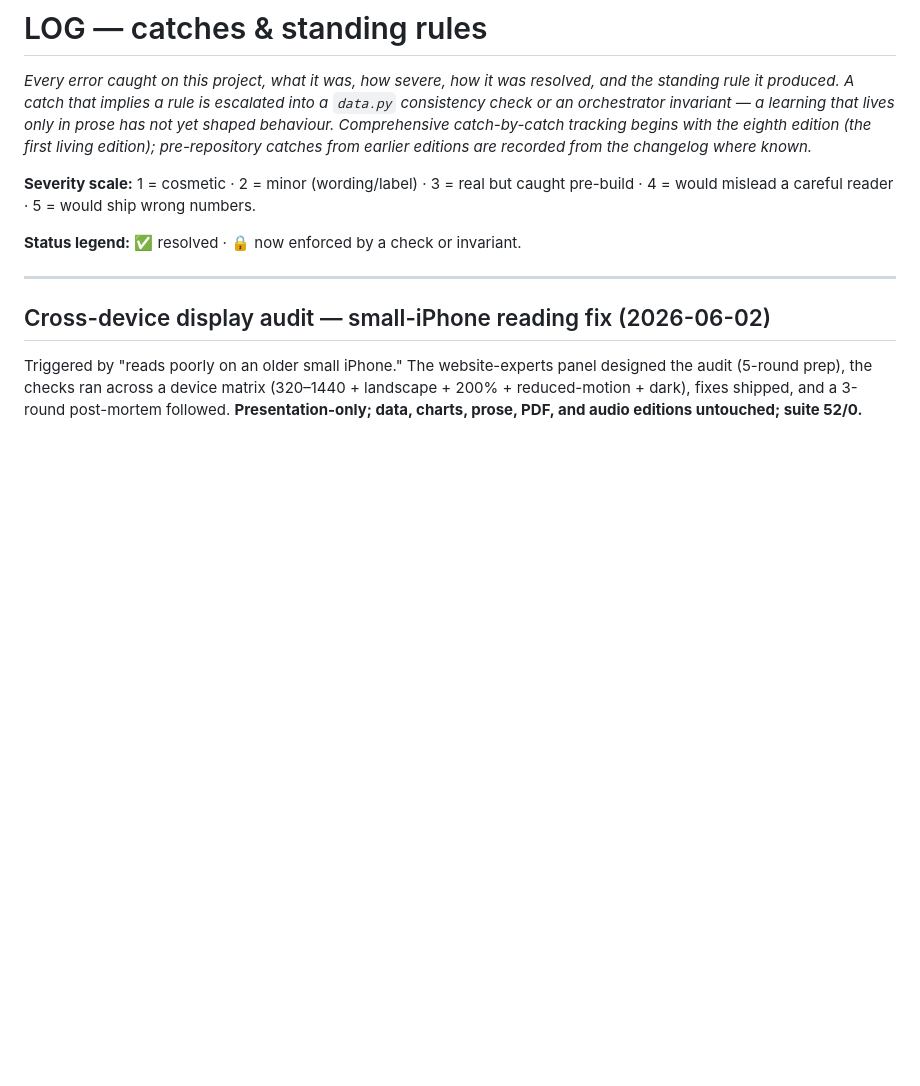
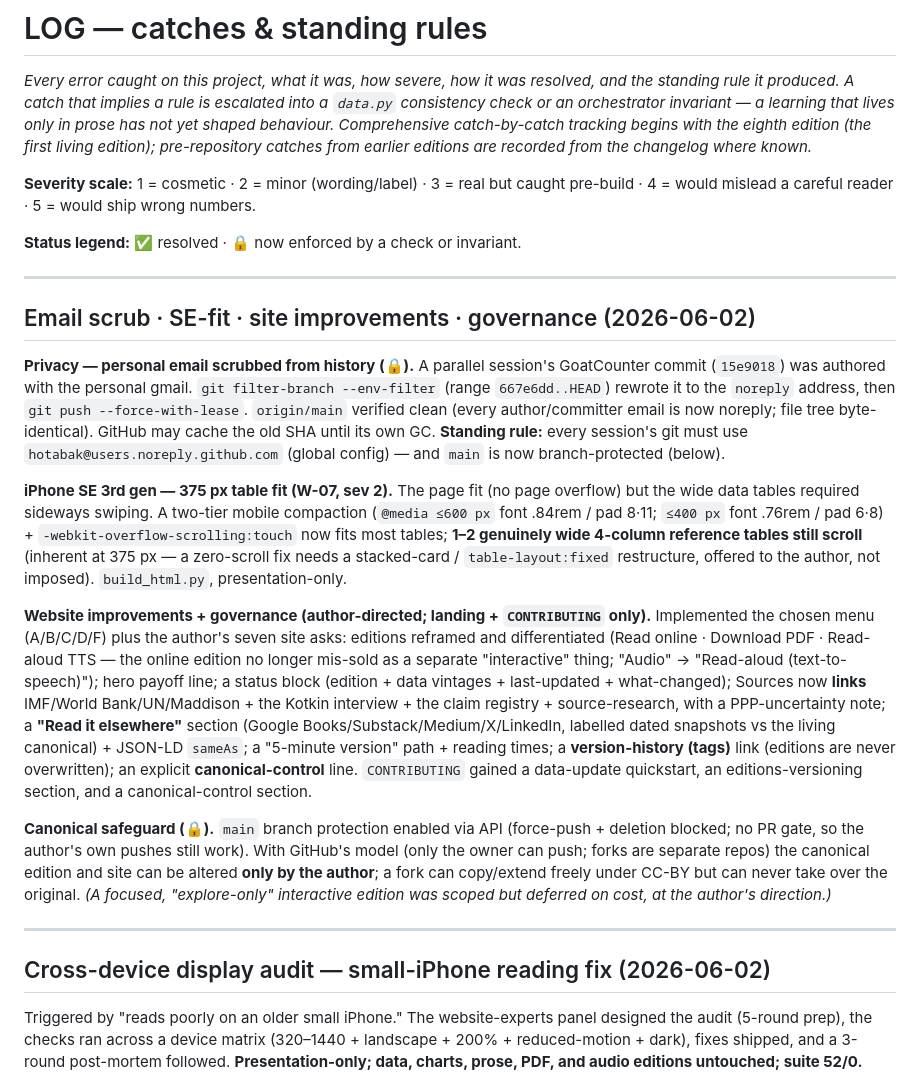
Before and after one commit to hulkiokantabak/weight-of-nations, a Markdown page: docs/LOG.md, the part around the change. GitHub-like rendering; blank space fills up the shorter version.

Commit message:
docs(log): email scrub, SE-fit table compaction, site improvements + canonical safeguard
Co-Authored-By: Claude Opus 4.8 (1M context) <noreply@anthropic.com>

```diff
--- a/docs/LOG.md
+++ b/docs/LOG.md
@@ -11,6 +11,42 @@ where known.*
 4 = would mislead a careful reader · 5 = would ship wrong numbers.
 
 **Status legend:** ✅ resolved · 🔒 now enforced by a check or invariant.
+
+---
+
+## Email scrub · SE-fit · site improvements · governance (2026-06-02)
+
+**Privacy — personal email scrubbed from history (🔒).** A parallel session's GoatCounter commit
+(`15e9018`) was authored with the personal gmail. `git filter-branch --env-filter` (range
+`667e6dd..HEAD`) rewrote it to the `noreply` address, then `git push --force-with-lease`.
+`origin/main` verified clean (every author/committer email is now noreply; file tree byte-identical).
+GitHub may cache the old SHA until its own GC. **Standing rule:** every session's git must use
+`hotabak@users.noreply.github.com` (global config) — and `main` is now branch-protected (below).
+
+**iPhone SE 3rd gen — 375 px table fit (W-07, sev 2).** The page fit (no page overflow) but the wide
+data tables required sideways swiping. A two-tier mobile compaction (`@media ≤600 px` font .84rem /
+pad 8·11; `≤400 px` font .76rem / pad 6·8) + `-webkit-overflow-scrolling:touch` now fits most tables;
+**1–2 genuinely wide 4-column reference tables still scroll** (inherent at 375 px — a zero-scroll fix
+needs a stacked-card / `table-layout:fixed` restructure, offered to the author, not imposed).
+`build_html.py`, presentation-only.
+
+**Website improvements + governance (author-directed; landing + `CONTRIBUTING` only).** Implemented
+the chosen menu (A/B/C/D/F) plus the author's seven site asks:
+editions reframed and differentiated (Read online · Download PDF · Read-aloud TTS — the online edition
+no longer mis-sold as a separate "interactive" thing; "Audio" → "Read-aloud (text-to-speech)");
+hero payoff line; a status block (edition + data vintages + last-updated + what-changed); Sources now
+**links** IMF/World Bank/UN/Maddison + the Kotkin interview + the claim registry + source-research, with
+a PPP-uncertainty note; a **"Read it elsewhere"** section (Google Books/Substack/Medium/X/LinkedIn,
+labelled dated snapshots vs the living canonical) + JSON-LD `sameAs`; a "5-minute version" path +
+reading times; a **version-history (tags)** link (editions are never overwritten); an explicit
+**canonical-control** line. `CONTRIBUTING` gained a data-update quickstart, an editions-versioning
+section, and a canonical-control section.
+
+**Canonical safeguard (🔒).** `main` branch protection enabled via API (force-push + deletion blocked;
+no PR gate, so the author's own pushes still work). With GitHub's model (only the owner can push; forks
+are separate repos) the canonical edition and site can be altered **only by the author**; a fork can
+copy/extend freely under CC-BY but can never take over the original. *(A focused, "explore-only"
+interactive edition was scoped but deferred on cost, at the author's direction.)*
 
 ---
 
```
